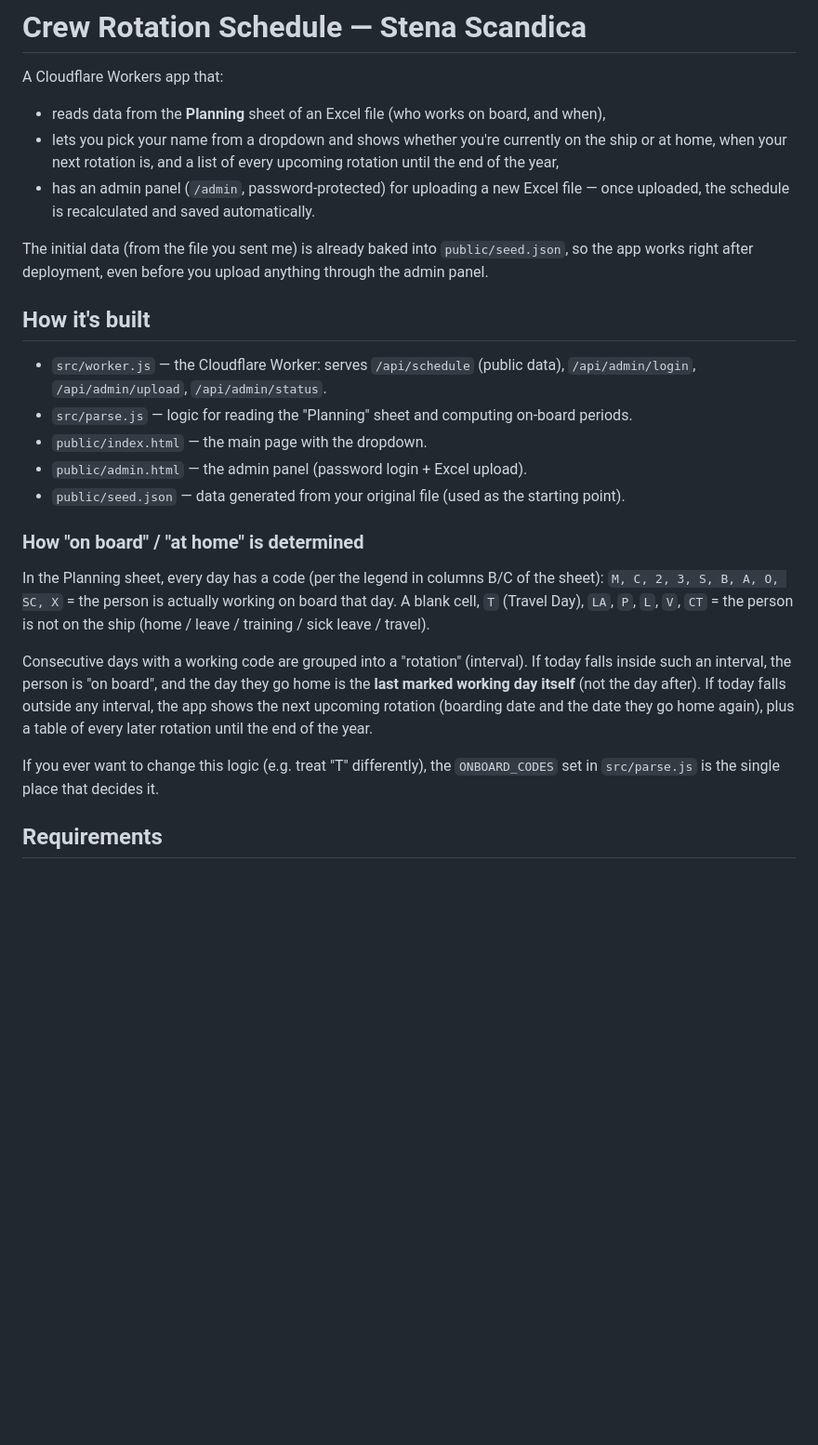
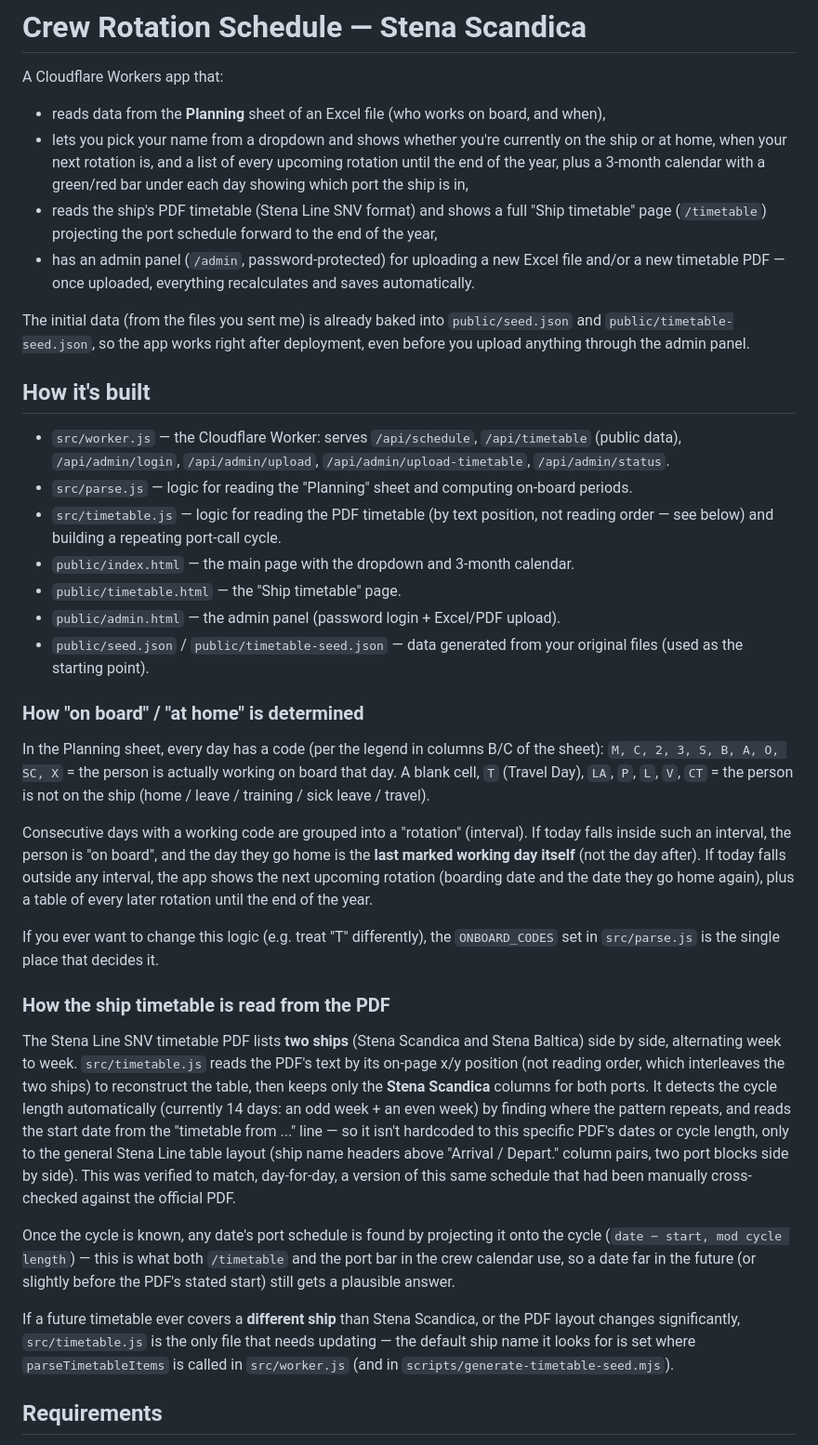
Before and after one commit to kkoscik-png/crew, a Markdown page: README.md, the part around the change. Shown at 93% size. Rendered like a GitHub page; blank space fills up the shorter version.

```diff
--- a/README.md
+++ b/README.md
@@ -3,18 +3,21 @@
 A Cloudflare Workers app that:
 
 - reads data from the **Planning** sheet of an Excel file (who works on board, and when),
-- lets you pick your name from a dropdown and shows whether you're currently on the ship or at home, when your next rotation is, and a list of every upcoming rotation until the end of the year,
-- has an admin panel (`/admin`, password-protected) for uploading a new Excel file — once uploaded, the schedule is recalculated and saved automatically.
+- lets you pick your name from a dropdown and shows whether you're currently on the ship or at home, when your next rotation is, and a list of every upcoming rotation until the end of the year, plus a 3-month calendar with a green/red bar under each day showing which port the ship is in,
+- reads the ship's PDF timetable (Stena Line SNV format) and shows a full "Ship timetable" page (`/timetable`) projecting the port schedule forward to the end of the year,
+- has an admin panel (`/admin`, password-protected) for uploading a new Excel file and/or a new timetable PDF — once uploaded, everything recalculates and saves automatically.
 
-The initial data (from the file you sent me) is already baked into `public/seed.json`, so the app works right after deployment, even before you upload anything through the admin panel.
+The initial data (from the files you sent me) is already baked into `public/seed.json` and `public/timetable-seed.json`, so the app works right after deployment, even before you upload anything through the admin panel.
 
 ## How it's built
 
-- `src/worker.js` — the Cloudflare Worker: serves `/api/schedule` (public data), `/api/admin/login`, `/api/admin/upload`, `/api/admin/status`.
+- `src/worker.js` — the Cloudflare Worker: serves `/api/schedule`, `/api/timetable` (public data), `/api/admin/login`, `/api/admin/upload`, `/api/admin/upload-timetable`, `/api/admin/status`.
 - `src/parse.js` — logic for reading the "Planning" sheet and computing on-board periods.
-- `public/index.html` — the main page with the dropdown.
-- `public/admin.html` — the admin panel (password login + Excel upload).
-- `public/seed.json` — data generated from your original file (used as the starting point).
+- `src/timetable.js` — logic for reading the PDF timetable (by text position, not reading order — see below) and building a repeating port-call cycle.
+- `public/index.html` — the main page with the dropdown and 3-month calendar.
+- `public/timetable.html` — the "Ship timetable" page.
+- `public/admin.html` — the admin panel (password login + Excel/PDF upload).
+- `public/seed.json` / `public/timetable-seed.json` — data generated from your original files (used as the starting point).
 
 ### How "on board" / "at home" is determined
 
@@ -25,6 +28,14 @@ A blank cell, `T` (Travel Day), `LA`, `P`, `L`, `V`, `CT` = the person is not on
 Consecutive days with a working code are grouped into a "rotation" (interval). If today falls inside such an interval, the person is "on board", and the day they go home is the **last marked working day itself** (not the day after). If today falls outside any interval, the app shows the next upcoming rotation (boarding date and the date they go home again), plus a table of every later rotation until the end of the year.
 
 If you ever want to change this logic (e.g. treat "T" differently), the `ONBOARD_CODES` set in `src/parse.js` is the single place that decides it.
+
+### How the ship timetable is read from the PDF
+
+The Stena Line SNV timetable PDF lists **two ships** (Stena Scandica and Stena Baltica) side by side, alternating week to week. `src/timetable.js` reads the PDF's text by its on-page x/y position (not reading order, which interleaves the two ships) to reconstruct the table, then keeps only the **Stena Scandica** columns for both ports. It detects the cycle length automatically (currently 14 days: an odd week + an even week) by finding where the pattern repeats, and reads the start date from the "timetable from ..." line — so it isn't hardcoded to this specific PDF's dates or cycle length, only to the general Stena Line table layout (ship name headers above "Arrival / Depart." column pairs, two port blocks side by side). This was verified to match, day-for-day, a version of this same schedule that had been manually cross-checked against the official PDF.
+
+Once the cycle is known, any date's port schedule is found by projecting it onto the cycle (`date − start, mod cycle length`) — this is what both `/timetable` and the port bar in the crew calendar use, so a date far in the future (or slightly before the PDF's stated start) still gets a plausible answer.
+
+If a future timetable ever covers a **different ship** than Stena Scandica, or the PDF layout changes significantly, `src/timetable.js` is the only file that needs updating — the default ship name it looks for is set where `parseTimetableItems` is called in `src/worker.js` (and in `scripts/generate-timetable-seed.mjs`).
 
 ## Requirements
 
```
